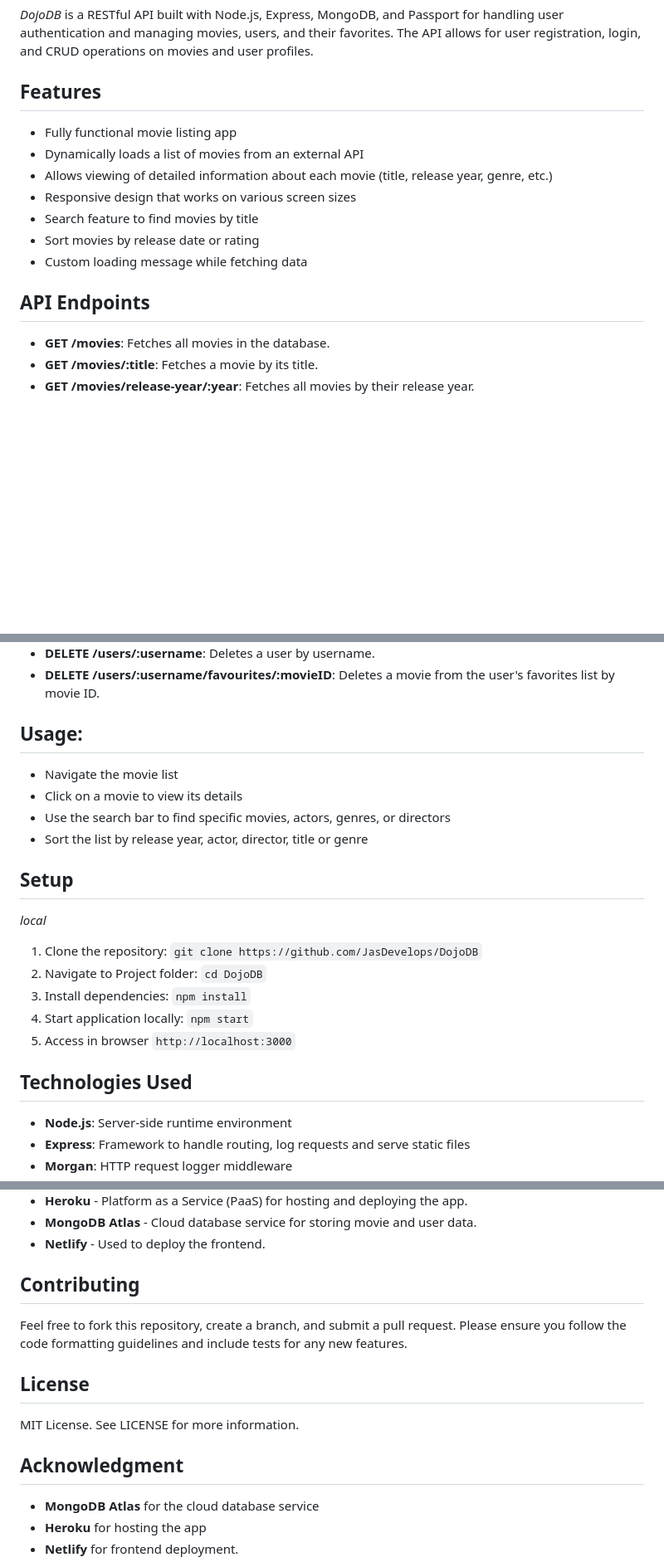
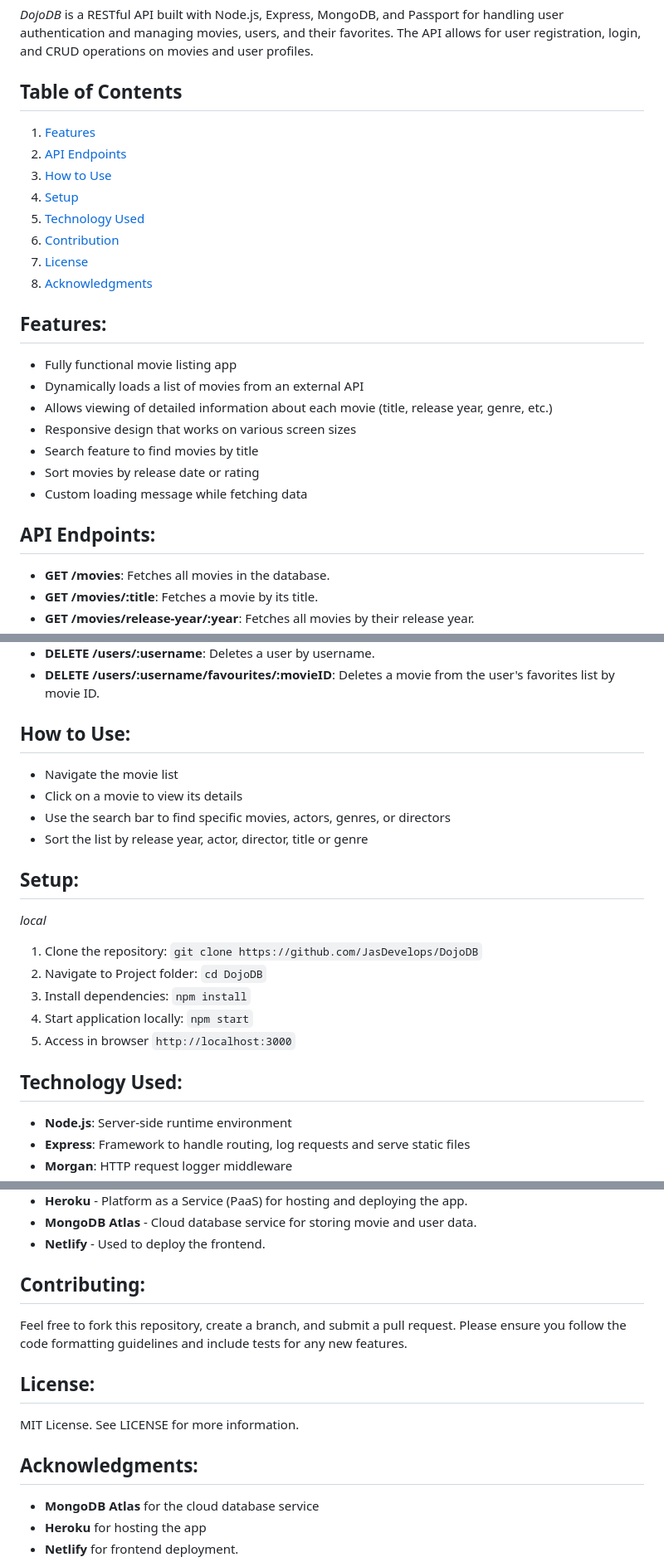
Before and after one commit to JasDevelops/DojoDB, a Markdown page: README.md, 3 parts joined by grey strips. Shown: that part at 83% size. Drawn GitHub-style; blank space fills up the shorter version.

```diff
--- a/README.md
+++ b/README.md
@@ -1,7 +1,18 @@
 # DojoDB
 *DojoDB* is a RESTful API built with Node.js, Express, MongoDB, and Passport for handling user authentication and managing movies, users, and their favorites. The API allows for user registration, login, and CRUD operations on movies and user profiles.
 
-## Features
+## Table of Contents
+
+1.  [Features](#features)
+2.  [API Endpoints](#endpoints)
+3.  [How to Use](#howToUse)
+4.  [Setup](#setup)
+5.  [Technology Used](#technology)
+6.  [Contribution](#contribution)
+7.  [License](#license)
+8.  [Acknowledgments](#acknowledgments)
+
+## <a name="features"></a>Features:
 - Fully functional movie listing app
 - Dynamically loads a list of movies from an external API
 - Allows viewing of detailed information about each movie (title, release year, genre, etc.)
@@ -10,7 +21,7 @@
 - Sort movies by release date or rating
 - Custom loading message while fetching data
 
-## API Endpoints
+## <a name="endpoints"></a>API Endpoints:
 - **GET /movies**: Fetches all movies in the database.
 - **GET /movies/:title**: Fetches a movie by its title.
 - **GET /movies/release-year/:year**: Fetches all movies by their release year.
@@ -25,13 +36,13 @@
 - **DELETE /users/:username**: Deletes a user by username.
 - **DELETE /users/:username/favourites/:movieID**: Deletes a movie from the user's favorites list by movie ID.
 
-## Usage:
+## <a name="howToUse"></a>How to Use:
 - Navigate the movie list
 - Click on a movie to view its details
 - Use the search bar to find specific movies, actors, genres, or directors
 - Sort the list by release year, actor, director, title or genre
 
-## Setup
+## <a name="setup"></a>Setup:
 *local*
 1. Clone the repository: `git clone https://github.com/JasDevelops/DojoDB`
 2. Navigate to Project folder: `cd DojoDB`
@@ -39,7 +50,7 @@
 4. Start application locally: `npm start`
 5. Access in browser `http://localhost:3000`
 
-## Technologies Used
+## <a name="technology"></a>Technology Used:
 - **Node.js**: Server-side runtime environment
 - **Express**: Framework to handle routing, log requests and serve static files
 - **Morgan**: HTTP request logger middleware
@@ -54,16 +65,13 @@
 - **MongoDB Atlas** - Cloud database service for storing movie and user data.
 - **Netlify** - Used to deploy the frontend.
 
-## Contributing
-
+## <a name="contributing"></a>Contributing:
 Feel free to fork this repository, create a branch, and submit a pull request. Please ensure you follow the code formatting guidelines and include tests for any new features.
 
-## License
-
+## <a name="license"></a>License:
 MIT License. See LICENSE for more information.
 
-## Acknowledgment
-
+## <a name="acknowledgments"></a>Acknowledgments:
 - **MongoDB Atlas** for the cloud database service
 - **Heroku** for hosting the app
 - **Netlify** for frontend deployment.
```
